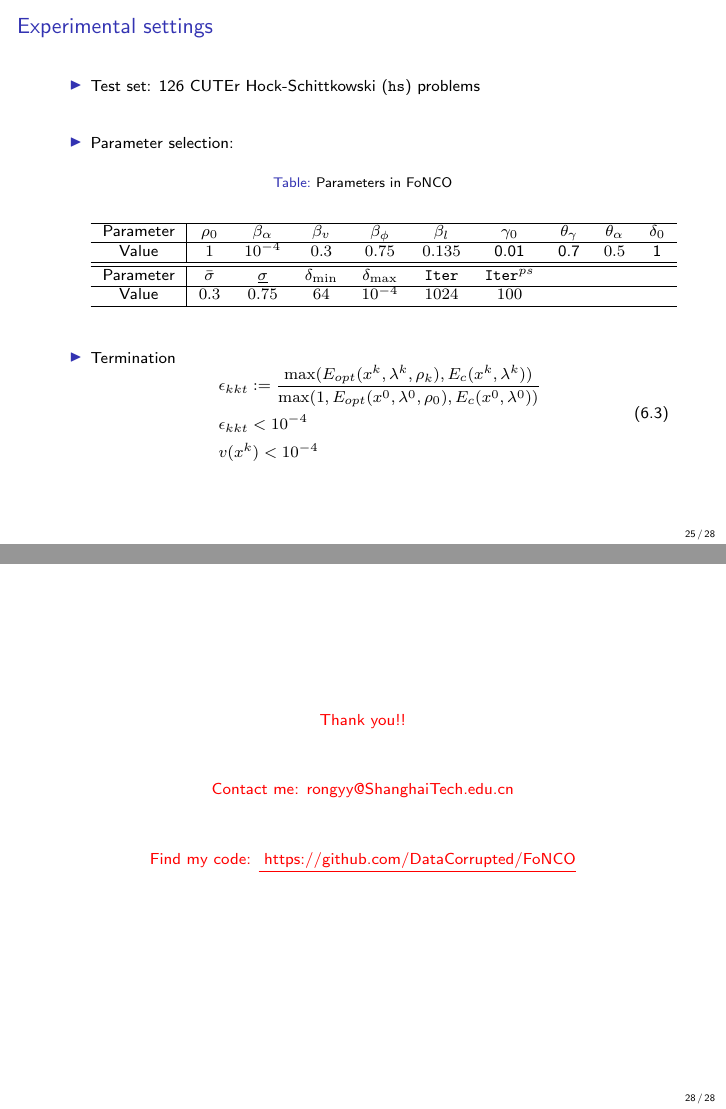
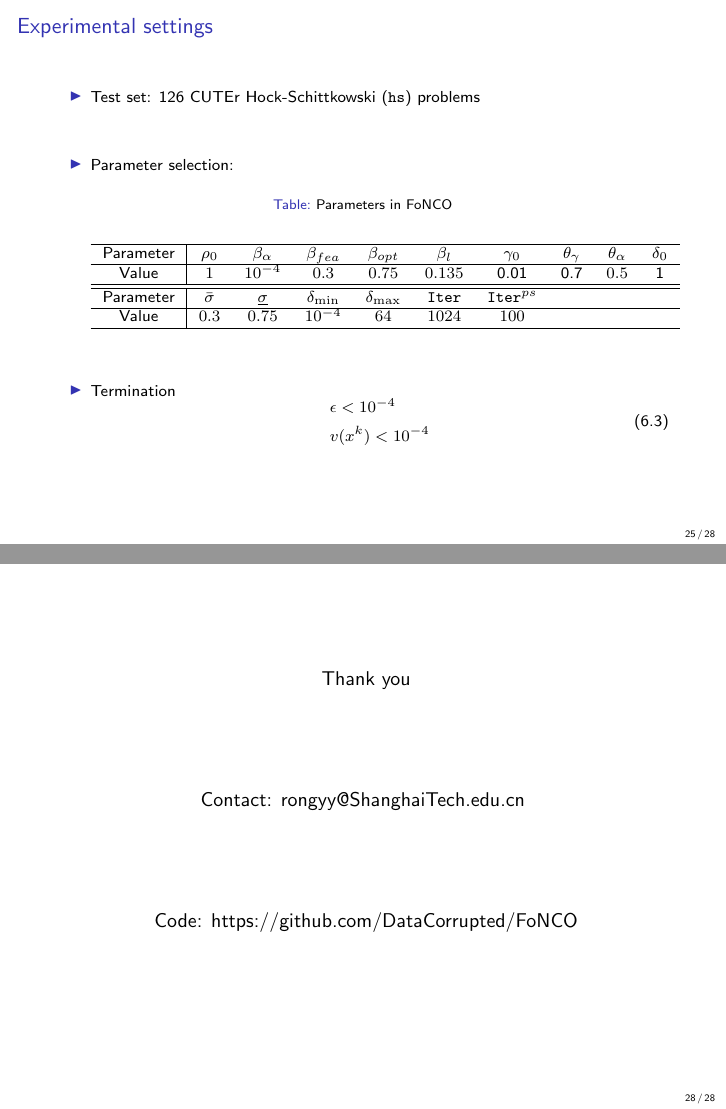
Before and after one commit to DataCorrupted/mopta2018, LaTeX slides (mopta2018.tex): pages 25 and 28 of 28, joined at a grey line. Compiled offline with pdfLaTeX.

Commit message:
minor changes to slides
Signed-off-by: Peter Rong <PeterRong96@gmail.com>

```diff
--- a/mopta2018.tex
+++ b/mopta2018.tex
@@ -422,18 +422,17 @@
 				\caption{Parameters in FoNCO}
 				\label{tab.para}
 				\begin{tabular}{c|ccccccccc}\hline
-					Parameter  & $\rho_0$   &  $\beta_\alpha$  &  $\beta_v$& $\beta_\phi$ & $\beta_l$                  &  $\gamma_0$  &  $\theta_\gamma$   & $\theta_\alpha$    & $\delta_0$    \\ \hline
+					Parameter  & $\rho_0$   &  $\beta_\alpha$  &  $\beta_{fea}$& $\beta_{opt}$ & $\beta_l$                  &  $\gamma_0$  &  $\theta_\gamma$   & $\theta_\alpha$    & $\delta_0$    \\ \hline
 					Value   &   $1$    &  $10^{-4}     $  &  $0.3    $& $0.75$       & $0.135$ &     0.01     &  0.7   &   $0.5$  & 1  \\  \hline\hline
 
 				Parameter &      $\bar\sigma$     &  $\underline{\sigma}$  &  $\delta_{\min} $  &    $\delta_{\max}$      & $\texttt{Iter}$ & $\texttt{Iter}^{ps}$  &  & & \\  \hline
-					Value &           $0.3$  &   $0.75$  &  $64$       &   $10^{-4}$  &        $1024$   &  $100$ & & & \\  \hline
+					Value &           $0.3$  &   $0.75$  &  $10^{-4}$       &   $64$  &        $1024$   &  $100$ & & & \\  \hline
 				\end{tabular}\end{table}
 		\vfill
 			\item Termination
 				\begin{equation}\label{relative.kkt}\begin{aligned}
-					& \epsilon_{kkt} := \frac{\max(E_{opt}(x^k, \lambda^k, \rho_k), E_c(x^k, \lambda^k))}{\max(1, E_{opt}(x^0, \lambda^0, \rho_0), E_c(x^0, \lambda^0))}\\
-					& \epsilon_{kkt} < 10^{-4} \\
-					& v(x^k) < 10^{-4}
+					& \epsilon < 10^{-4} \\
+					& v(x^k) < 10^{-4} \\
 				\end{aligned}\end{equation}
 		\end{itemize}
 	\end{frame}
@@ -451,30 +450,18 @@
 		\end{itemize}
 	\end{frame}
 
-%	\begin{frame}[c]{Numerical Results: Compare speed with SQP  }
-%		\include{e-4plot}
-%	\end{frame}
-
 	\begin{frame}[c]{Numerical Results:  Number of Pivot changes }
 		\begin{figure}[H]
 			\includegraphics[width=\textwidth]{pic/pivot-per-iteration}
 		\end{figure}
 	\end{frame}
 
-%	\begin{frame}[c]{Numerical Results:  Number of Function Evaluations}
-%		\begin{center}
-%		\include{funcEvalHistogram}
-%		\end{center}
-%	\end{frame}
-
-	\begin{frame}[c]{ }
-		\centerline{\red Thank you!!}
-		\vspace{3em}
-		\centerline{\red  Contact me: rongyy@ShanghaiTech.edu.cn}
-		\vspace{3em}
-		%\centerline{\red Find my preprint paper: \underline  {  https://arxiv.org/abs/1803.09224}}
-		%\vspace{3em}
-		\centerline{\red Find my code: \underline  {  https://github.com/DataCorrupted/FoNCO}}
+	\begin{frame}[c]
+		\centerline{\large{ Thank you}}
+		\vfill
+		\centerline{\large{Contact: rongyy@ShanghaiTech.edu.cn}}
+		\vfill
+		\centerline{\large{ Code: https://github.com/DataCorrupted/FoNCO}}
 	\end{frame}
 
 \end{document}
```
Also changed, not shown: mopta2018.tex (4 more changed lines), 1 other file.
